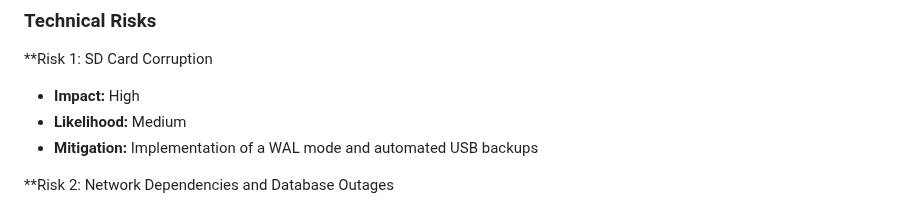
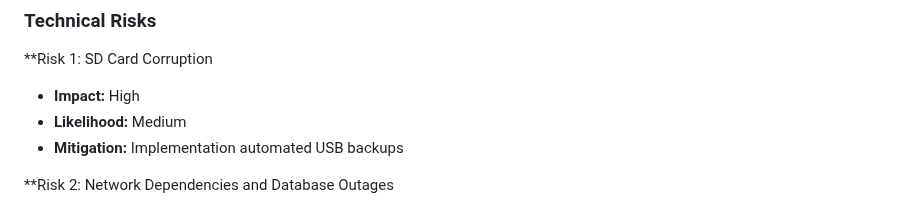
Before and after one commit to AmilcarArmmand/CS_Library_Nuc_Project, a Markdown page: docs/srs.md, the part around the change. GitHub-like rendering.

```diff
--- a/docs/srs.md
+++ b/docs/srs.md
@@ -982,7 +982,7 @@ Security Layer:
 **Risk 1: SD Card Corruption
 - **Impact:** High
 - **Likelihood:** Medium
-- **Mitigation:** Implementation of a WAL mode and automated USB backups
+- **Mitigation:** Implementation automated USB backups
 
 **Risk 2: Network Dependencies and Database Outages
 - **Impact:** High
```
